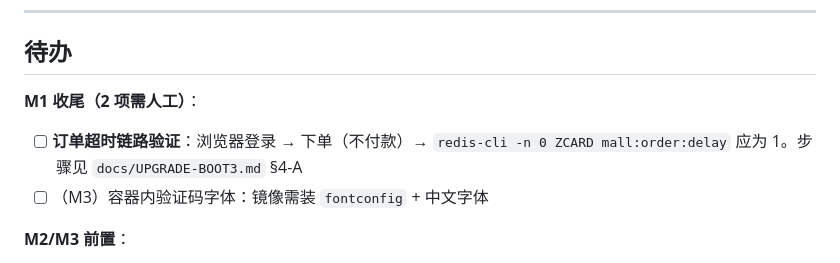
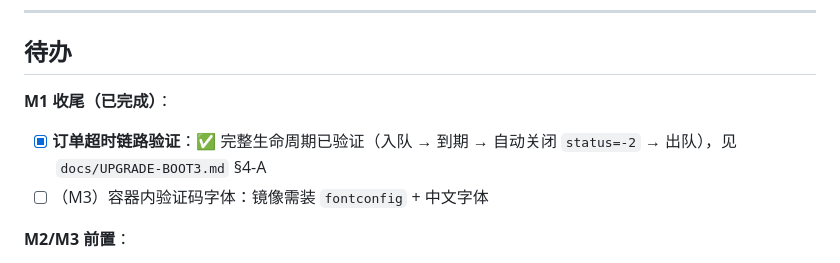
Before and after one commit to shisanzerotwo/Newbee-mall-AI, a Markdown page: README.md, the part around the change. Rendered like a GitHub page.

```diff
--- a/README.md
+++ b/README.md
@@ -86,8 +86,8 @@ bash ops/smoke.sh
 
 ## 待办
 
-**M1 收尾（2 项需人工）**：
-- [ ] **订单超时链路验证**：浏览器登录 → 下单（不付款）→ `redis-cli -n 0 ZCARD mall:order:delay` 应为 1。步骤见 `docs/UPGRADE-BOOT3.md` §4-A
+**M1 收尾（已完成）**：
+- [x] **订单超时链路验证**：✅ 完整生命周期已验证（入队 → 到期 → 自动关闭 `status=-2` → 出队），见 `docs/UPGRADE-BOOT3.md` §4-A
 - [ ] （M3）容器内验证码字体：镜像需装 `fontconfig` + 中文字体
 
 **M2/M3 前置**：
```
Also changed, not shown: docs/UPGRADE-BOOT3.md (+15 -7 lines).
